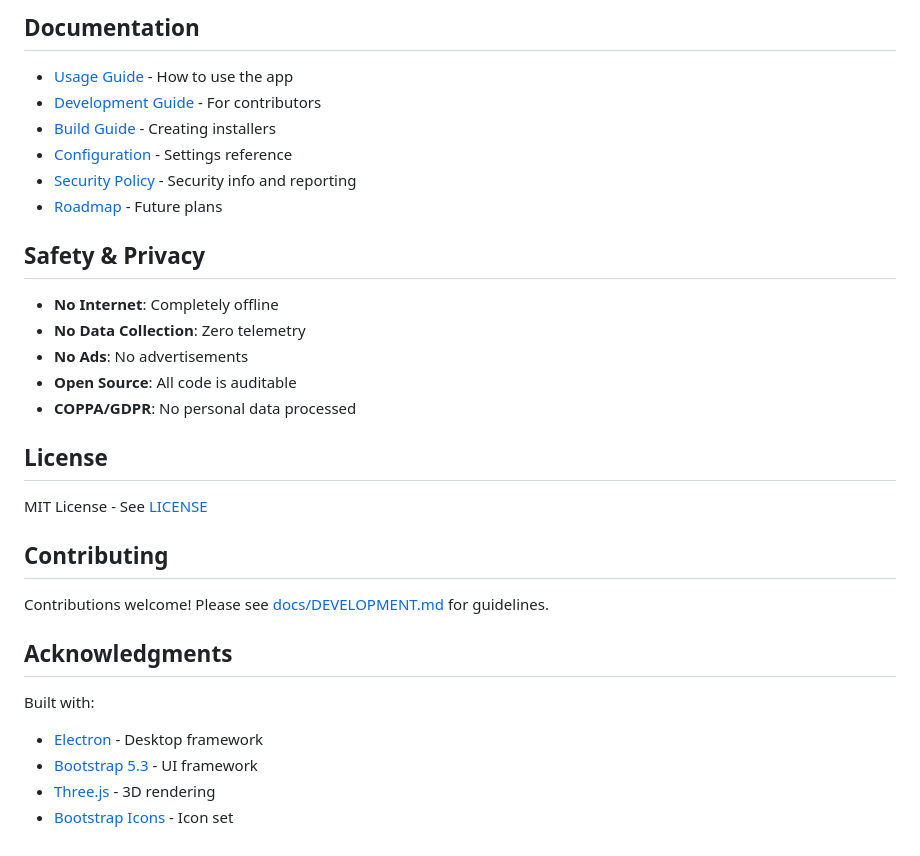
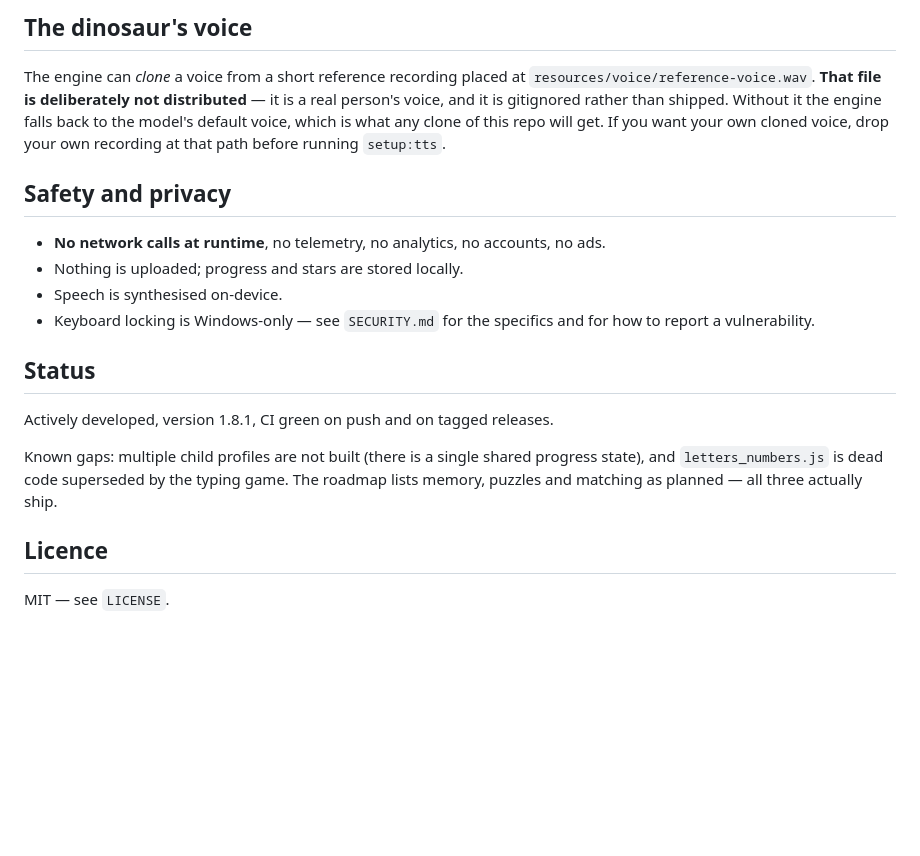
Before and after one commit to Gaskony-Home/toddler-typing, a Markdown page: README.md, the part around one of its changes. Drawn GitHub-style; blank space fills up the shorter version.

````diff
--- a/README.md
+++ b/README.md
@@ -74,34 +97,30 @@ toddler-typing/
 ```
 
-## Documentation
+## The dinosaur's voice
 
-- [Usage Guide](docs/USAGE.md) - How to use the app
-- [Development Guide](docs/DEVELOPMENT.md) - For contributors
-- [Build Guide](docs/BUILD.md) - Creating installers
-- [Configuration](docs/configuration.md) - Settings reference
-- [Security Policy](SECURITY.md) - Security info and reporting
-- [Roadmap](ROADMAP.md) - Future plans
+The engine can *clone* a voice from a short reference recording placed at
+`resources/voice/reference-voice.wav`. **That file is deliberately not distributed** —
+it is a real person's voice, and it is gitignored rather than shipped. Without it the
+engine falls back to the model's default voice, which is what any clone of this repo
+will get. If you want your own cloned voice, drop your own recording at that path
+before running `setup:tts`.
 
-## Safety & Privacy
+## Safety and privacy
 
-- **No Internet**: Completely offline
-- **No Data Collection**: Zero telemetry
-- **No Ads**: No advertisements
-- **Open Source**: All code is auditable
-- **COPPA/GDPR**: No personal data processed
+- **No network calls at runtime**, no telemetry, no analytics, no accounts, no ads.
+- Nothing is uploaded; progress and stars are stored locally.
+- Speech is synthesised on-device.
+- Keyboard locking is Windows-only — see `SECURITY.md` for the specifics and for how
+  to report a vulnerability.
 
-## License
+## Status
 
-MIT License - See [LICENSE](LICENSE)
+Actively developed, version 1.8.1, CI green on push and on tagged releases.
 
-## Contributing
+Known gaps: multiple child profiles are not built (there is a single shared
+progress state), and `letters_numbers.js` is dead code superseded by the typing game.
+The roadmap lists memory, puzzles and matching as planned — all three actually ship.
 
-Contributions welcome! Please see [docs/DEVELOPMENT.md](docs/DEVELOPMENT.md) for guidelines.
+## Licence
 
-## Acknowledgments
-
-Built with:
-- [Electron](https://www.electronjs.org/) - Desktop framework
-- [Bootstrap 5.3](https://getbootstrap.com/) - UI framework
-- [Three.js](https://threejs.org/) - 3D rendering
-- [Bootstrap Icons](https://icons.getbootstrap.com/) - Icon set
+MIT — see `LICENSE`.
````
Also changed, not shown: other parts of README.md (+75 -52 lines), docs/images/activity-menu.png (added), docs/images/colours-and-shapes.png (added), docs/images/typing-game.png (added), 2 other files.
